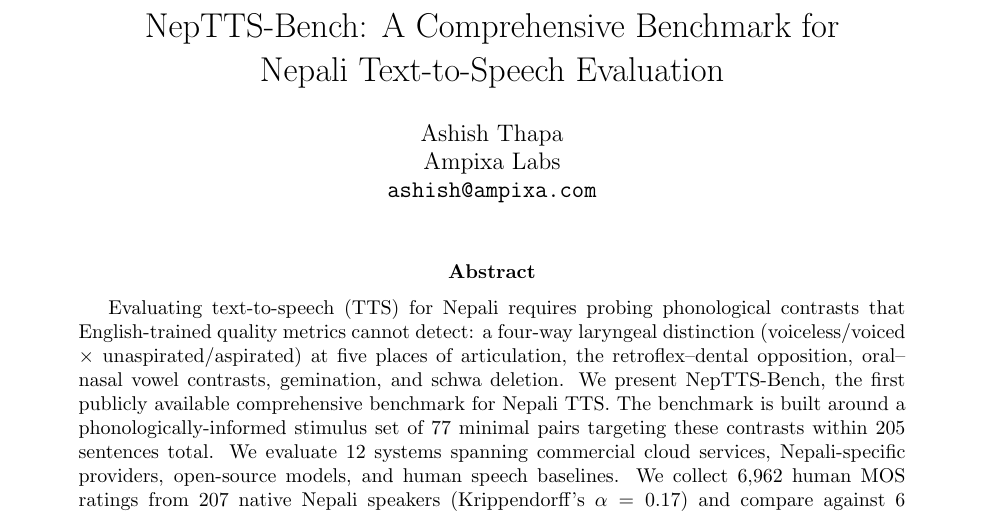
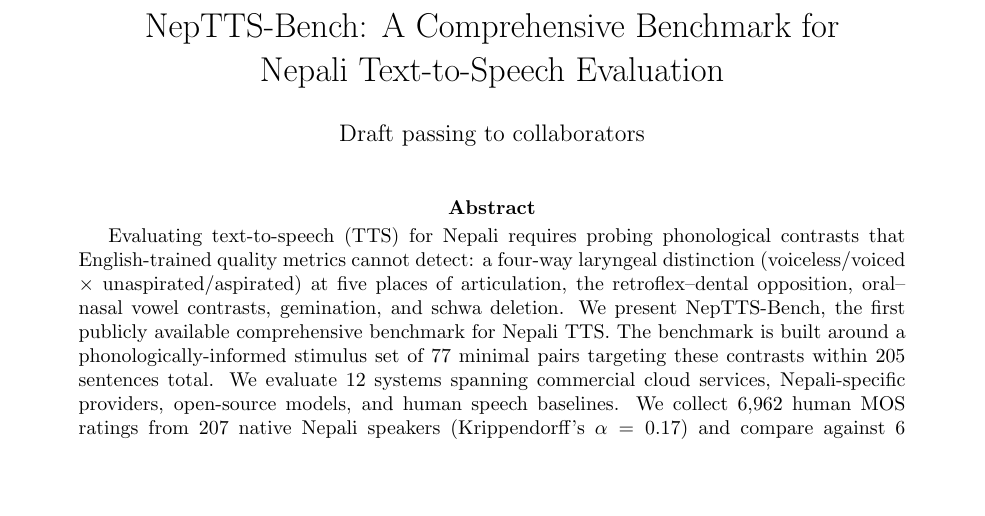
Before and after one commit to Ampixa/neptts-bench, a LaTeX paper (paper/neptts_bench.tex): part of page 1 of 13, cut so that both start at the same text, the shorter picture padded with empty space. Compiled offline with pdfLaTeX.

Commit message:
Anonymize author field for collaborator review
Replace author block (name, affiliation, email) with the placeholder
"Draft passing to collaborators" in both the master (neptts_bench.tex) and
the compressed 8-page version (neptts_bench_8pg.tex). Title, body, and the
Conflicts of Interest section are unchanged.

Co-Authored-By: Claude Opus 4.7 (1M context) <noreply@anthropic.com>

```diff
--- a/paper/neptts_bench.tex
+++ b/paper/neptts_bench.tex
@@ -9,11 +9,7 @@
 \usepackage{multirow}
 
 \title{NepTTS-Bench: A Comprehensive Benchmark for\\Nepali Text-to-Speech Evaluation}
-\author{
-  Ashish Thapa \\
-  Ampixa Labs \\
-  \texttt{ashish@ampixa.com}
-}
+\author{Draft passing to collaborators}
 \date{}
 
 \begin{document}
```
Also changed, not shown: paper/neptts_bench_8pg.tex (+1 -5 lines).
